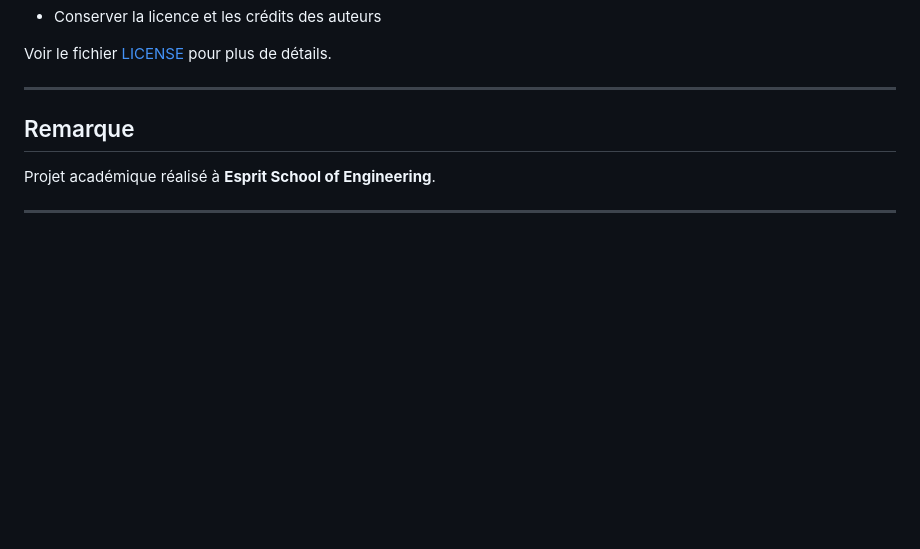
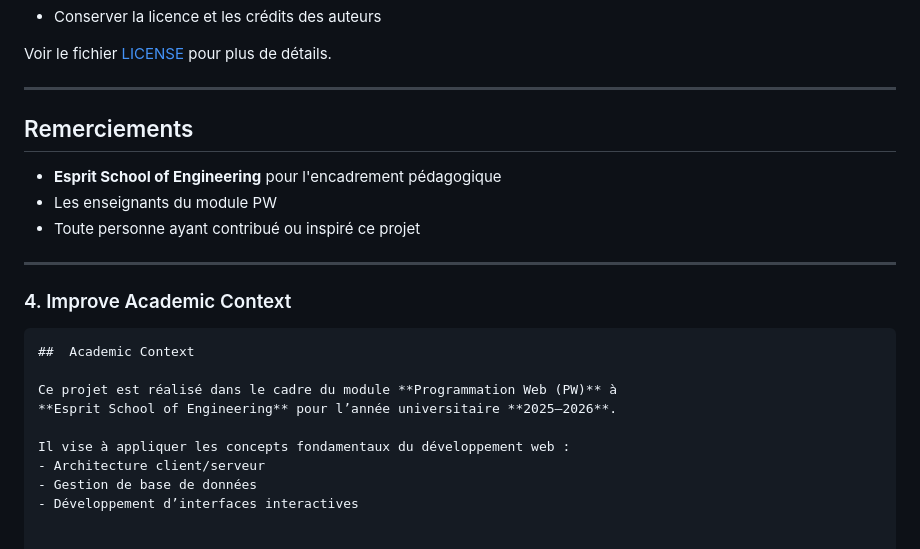
Before and after one commit to TraSeuR/Esprit-PW-2A20-2026-NutriVerse, a Markdown page: README.md, the part around the change. Rendered like a GitHub page; blank space fills up the shorter version.

Commit message:
modifier le fichierr README

````diff
--- a/README.md
+++ b/README.md
@@ -192,9 +192,23 @@ Ce projet est sous licence **MIT**.
  Voir le fichier [LICENSE](./LICENSE) pour plus de détails.
 
 ---
+##  Remerciements
 
-##  Remarque
-
-Projet académique réalisé à **Esprit School of Engineering**.
+- **Esprit School of Engineering** pour l'encadrement pédagogique
+- Les enseignants du module PW
+- Toute personne ayant contribué ou inspiré ce projet
 
 ---
+### 4. Improve Academic Context
+
+
+```md
+##  Academic Context
+
+Ce projet est réalisé dans le cadre du module **Programmation Web (PW)** à
+**Esprit School of Engineering** pour l’année universitaire **2025–2026**.
+
+Il vise à appliquer les concepts fondamentaux du développement web :
+- Architecture client/serveur
+- Gestion de base de données
+- Développement d’interfaces interactives
````
